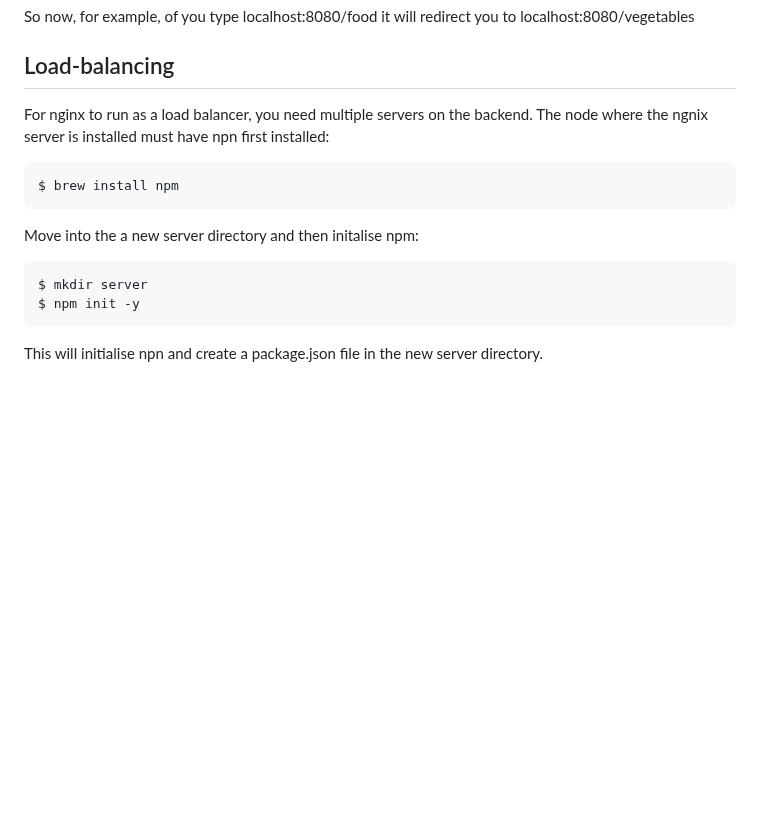
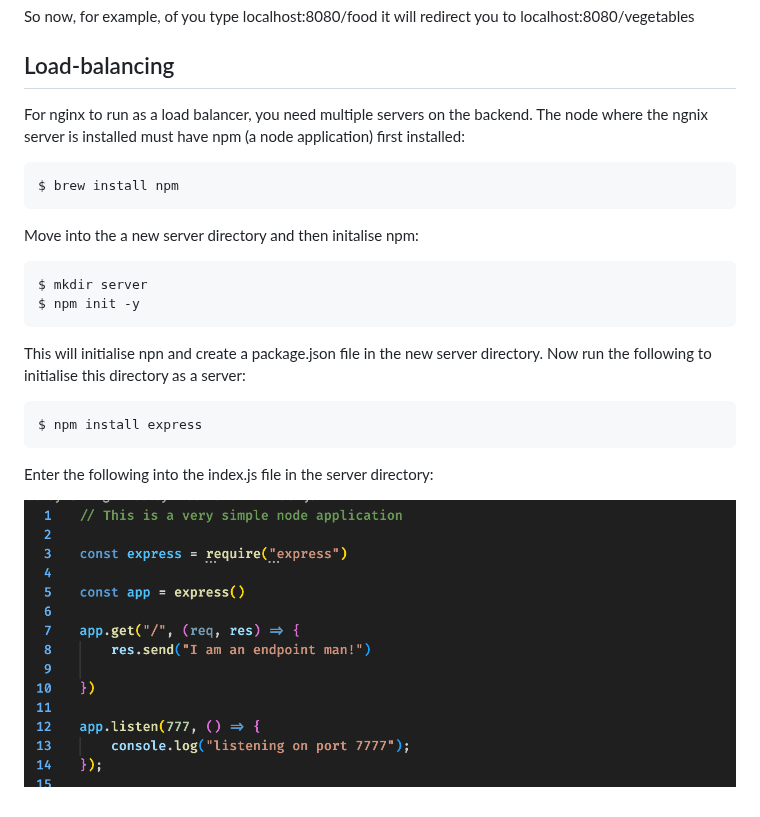
Before and after one commit to naqeebghazi/nginx.darey, a Markdown page: README.md, the part around the change. Rendered like a GitHub page; blank space fills up the shorter version.

```diff
--- a/README.md
+++ b/README.md
@@ -238,7 +238,7 @@ So now, for example, of you type localhost:8080/food it will redirect you to loc
 ## Load-balancing
 
 For nginx to run as a load balancer, you need multiple servers on the backend.
-The node where the ngnix server is installed must have npn first installed:
+The node where the ngnix server is installed must have npm (a node application) first installed:
 
     $ brew install npm
 
@@ -248,3 +248,10 @@ Move into the a new server directory and then initalise npm:
     $ npm init -y
 
 This will initialise npn and create a package.json file in the new server directory.
+Now run the following to initialise this directory as a server:
+
+    $ npm install express
+
+Enter the following into the index.js file in the server directory:
+
+![node.js simple node code](https://github.com/naqeebghazi/nginx.darey/blob/main/images/Screenshot%202023-11-08%20at%2017.30.54.png?raw=true)
```
